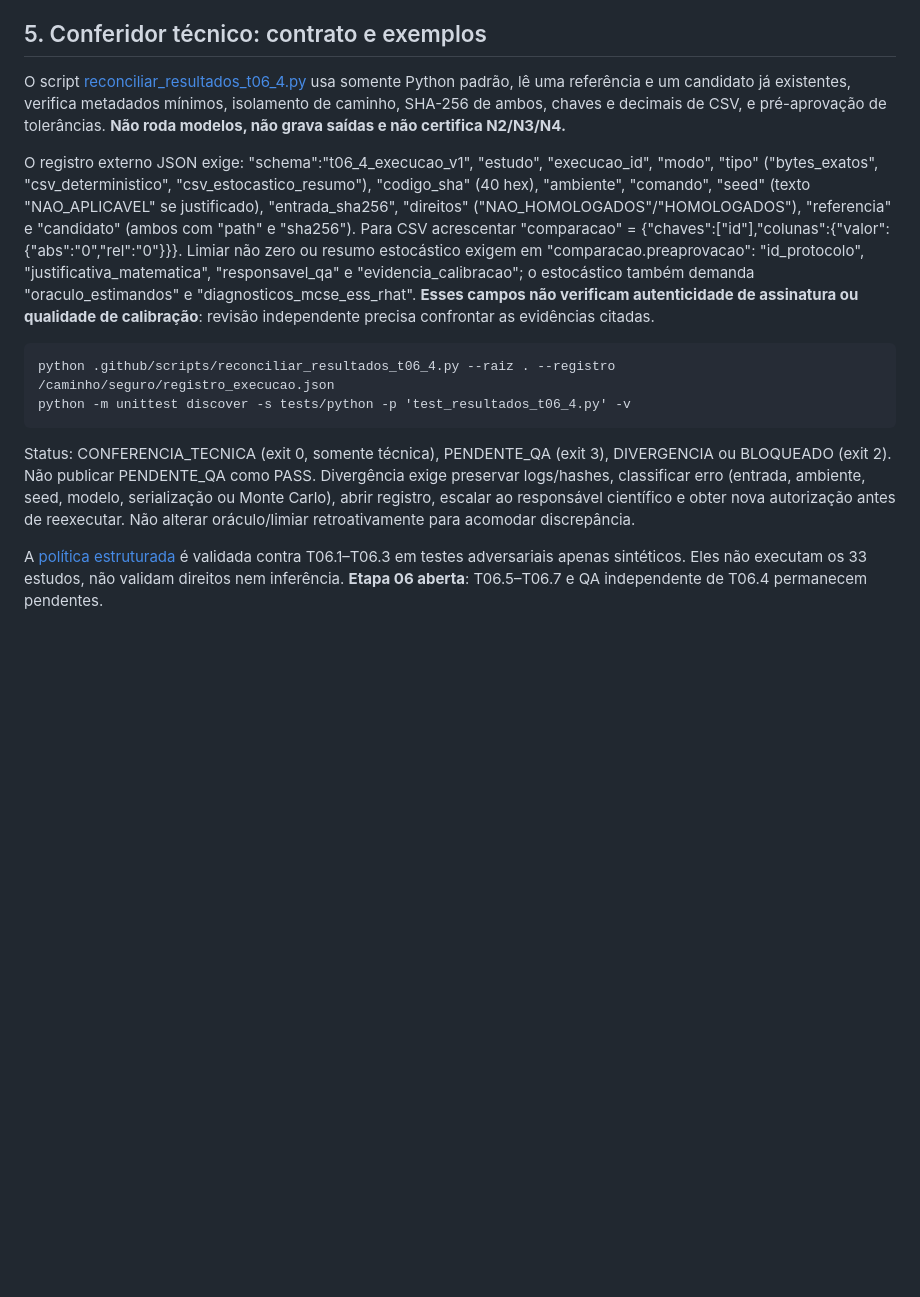
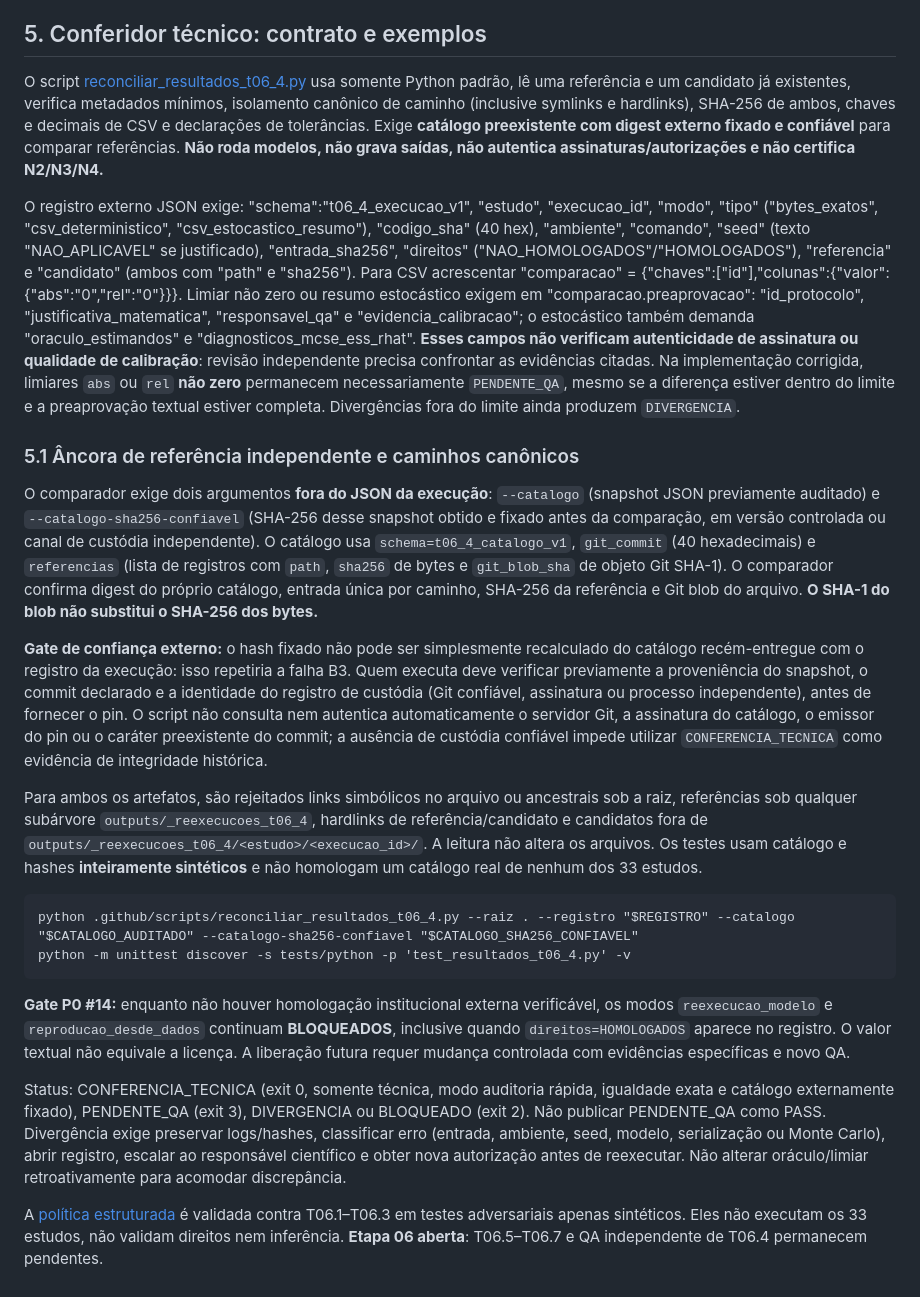
Before and after one commit to riscotta/bayes-stan-r, a Markdown page: reports/t06_4/README.md, the part around the change. Drawn GitHub-style; blank space fills up the shorter version.

Commit message:
docs(t06.4): explicitar custódia externa do catálogo, bloqueio P0 e limites do QA

```diff
--- a/reports/t06_4/README.md
+++ b/reports/t06_4/README.md
@@ -38,13 +38,23 @@ Quando pré-aprovado, o comparador usa: **|novo − referência| ≤ a + r × |r
 
 ## 5. Conferidor técnico: contrato e exemplos
 
-O script [reconciliar_resultados_t06_4.py](../../.github/scripts/reconciliar_resultados_t06_4.py) usa somente Python padrão, lê uma referência e um candidato já existentes, verifica metadados mínimos, isolamento de caminho, SHA-256 de ambos, chaves e decimais de CSV, e pré-aprovação de tolerâncias. **Não roda modelos, não grava saídas e não certifica N2/N3/N4.**
+O script [reconciliar_resultados_t06_4.py](../../.github/scripts/reconciliar_resultados_t06_4.py) usa somente Python padrão, lê uma referência e um candidato já existentes, verifica metadados mínimos, isolamento canônico de caminho (inclusive symlinks e hardlinks), SHA-256 de ambos, chaves e decimais de CSV e declarações de tolerâncias. Exige **catálogo preexistente com digest externo fixado e confiável** para comparar referências. **Não roda modelos, não grava saídas, não autentica assinaturas/autorizações e não certifica N2/N3/N4.**
 
-O registro externo JSON exige: "schema":"t06_4_execucao_v1", "estudo", "execucao_id", "modo", "tipo" ("bytes_exatos", "csv_deterministico", "csv_estocastico_resumo"), "codigo_sha" (40 hex), "ambiente", "comando", "seed" (texto "NAO_APLICAVEL" se justificado), "entrada_sha256", "direitos" ("NAO_HOMOLOGADOS"/"HOMOLOGADOS"), "referencia" e "candidato" (ambos com "path" e "sha256"). Para CSV acrescentar "comparacao" = {"chaves":["id"],"colunas":{"valor":{"abs":"0","rel":"0"}}}. Limiar não zero ou resumo estocástico exigem em "comparacao.preaprovacao": "id_protocolo", "justificativa_matematica", "responsavel_qa" e "evidencia_calibracao"; o estocástico também demanda "oraculo_estimandos" e "diagnosticos_mcse_ess_rhat". **Esses campos não verificam autenticidade de assinatura ou qualidade de calibração**: revisão independente precisa confrontar as evidências citadas.
+O registro externo JSON exige: "schema":"t06_4_execucao_v1", "estudo", "execucao_id", "modo", "tipo" ("bytes_exatos", "csv_deterministico", "csv_estocastico_resumo"), "codigo_sha" (40 hex), "ambiente", "comando", "seed" (texto "NAO_APLICAVEL" se justificado), "entrada_sha256", "direitos" ("NAO_HOMOLOGADOS"/"HOMOLOGADOS"), "referencia" e "candidato" (ambos com "path" e "sha256"). Para CSV acrescentar "comparacao" = {"chaves":["id"],"colunas":{"valor":{"abs":"0","rel":"0"}}}. Limiar não zero ou resumo estocástico exigem em "comparacao.preaprovacao": "id_protocolo", "justificativa_matematica", "responsavel_qa" e "evidencia_calibracao"; o estocástico também demanda "oraculo_estimandos" e "diagnosticos_mcse_ess_rhat". **Esses campos não verificam autenticidade de assinatura ou qualidade de calibração**: revisão independente precisa confrontar as evidências citadas. Na implementação corrigida, limiares `abs` ou `rel` **não zero** permanecem necessariamente `PENDENTE_QA`, mesmo se a diferença estiver dentro do limite e a preaprovação textual estiver completa. Divergências fora do limite ainda produzem `DIVERGENCIA`.
 
-    python .github/scripts/reconciliar_resultados_t06_4.py --raiz . --registro /caminho/seguro/registro_execucao.json
+### 5.1 Âncora de referência independente e caminhos canônicos
+
+O comparador exige dois argumentos **fora do JSON da execução**: `--catalogo` (snapshot JSON previamente auditado) e `--catalogo-sha256-confiavel` (SHA-256 desse snapshot obtido e fixado antes da comparação, em versão controlada ou canal de custódia independente). O catálogo usa `schema=t06_4_catalogo_v1`, `git_commit` (40 hexadecimais) e `referencias` (lista de registros com `path`, `sha256` de bytes e `git_blob_sha` de objeto Git SHA-1). O comparador confirma digest do próprio catálogo, entrada única por caminho, SHA-256 da referência e Git blob do arquivo. **O SHA-1 do blob não substitui o SHA-256 dos bytes.**
+
+**Gate de confiança externo:** o hash fixado não pode ser simplesmente recalculado do catálogo recém-entregue com o registro da execução: isso repetiria a falha B3. Quem executa deve verificar previamente a proveniência do snapshot, o commit declarado e a identidade do registro de custódia (Git confiável, assinatura ou processo independente), antes de fornecer o pin. O script não consulta nem autentica automaticamente o servidor Git, a assinatura do catálogo, o emissor do pin ou o caráter preexistente do commit; a ausência de custódia confiável impede utilizar `CONFERENCIA_TECNICA` como evidência de integridade histórica.
+
+Para ambos os artefatos, são rejeitados links simbólicos no arquivo ou ancestrais sob a raiz, referências sob qualquer subárvore `outputs/_reexecucoes_t06_4`, hardlinks de referência/candidato e candidatos fora de `outputs/_reexecucoes_t06_4/<estudo>/<execucao_id>/`. A leitura não altera os arquivos. Os testes usam catálogo e hashes **inteiramente sintéticos** e não homologam um catálogo real de nenhum dos 33 estudos.
+
+    python .github/scripts/reconciliar_resultados_t06_4.py --raiz . --registro "$REGISTRO" --catalogo "$CATALOGO_AUDITADO" --catalogo-sha256-confiavel "$CATALOGO_SHA256_CONFIAVEL"
     python -m unittest discover -s tests/python -p 'test_resultados_t06_4.py' -v
 
-Status: CONFERENCIA_TECNICA (exit 0, somente técnica), PENDENTE_QA (exit 3), DIVERGENCIA ou BLOQUEADO (exit 2). Não publicar PENDENTE_QA como PASS. Divergência exige preservar logs/hashes, classificar erro (entrada, ambiente, seed, modelo, serialização ou Monte Carlo), abrir registro, escalar ao responsável científico e obter nova autorização antes de reexecutar. Não alterar oráculo/limiar retroativamente para acomodar discrepância.
+**Gate P0 #14:** enquanto não houver homologação institucional externa verificável, os modos `reexecucao_modelo` e `reproducao_desde_dados` continuam **BLOQUEADOS**, inclusive quando `direitos=HOMOLOGADOS` aparece no registro. O valor textual não equivale a licença. A liberação futura requer mudança controlada com evidências específicas e novo QA.
+
+Status: CONFERENCIA_TECNICA (exit 0, somente técnica, modo auditoria rápida, igualdade exata e catálogo externamente fixado), PENDENTE_QA (exit 3), DIVERGENCIA ou BLOQUEADO (exit 2). Não publicar PENDENTE_QA como PASS. Divergência exige preservar logs/hashes, classificar erro (entrada, ambiente, seed, modelo, serialização ou Monte Carlo), abrir registro, escalar ao responsável científico e obter nova autorização antes de reexecutar. Não alterar oráculo/limiar retroativamente para acomodar discrepância.
 
 A [política estruturada](politica_resultados_T06_4.json) é validada contra T06.1–T06.3 em testes adversariais apenas sintéticos. Eles não executam os 33 estudos, não validam direitos nem inferência. **Etapa 06 aberta**: T06.5–T06.7 e QA independente de T06.4 permanecem pendentes.
```
